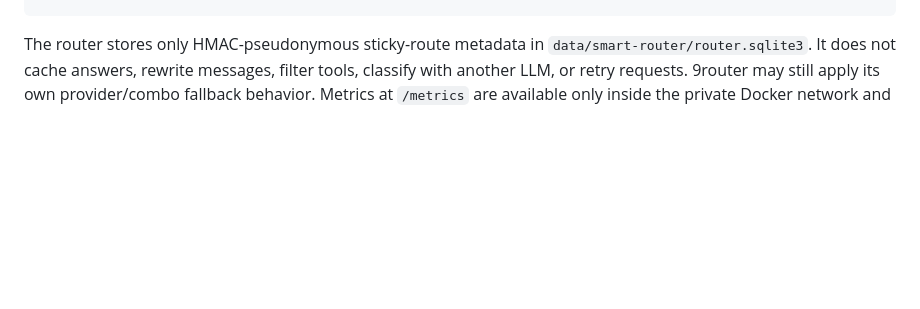
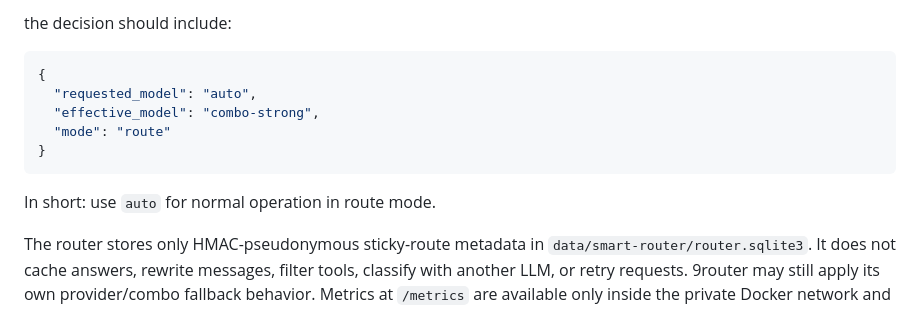
Before and after one commit to Afsharidevops/hermes-linux-stack, a Markdown page: README.md, the part around one of its changes. GitHub-like rendering; blank space fills up the shorter version.

````diff
--- a/README.md
+++ b/README.md
@@ -153,3 +248,14 @@ until you customize their ordered model lists in the 9router dashboard.
+the decision should include:
+
+```json
+{
+  "requested_model": "auto",
+  "effective_model": "combo-strong",
+  "mode": "route"
+}
+```
+
+In short: use `auto` for normal operation in route mode.
 
 The router stores only HMAC-pseudonymous sticky-route metadata in
 `data/smart-router/router.sqlite3`. It does not cache answers, rewrite messages,
````
Also changed, not shown: other parts of README.md (+95 -0 lines).
